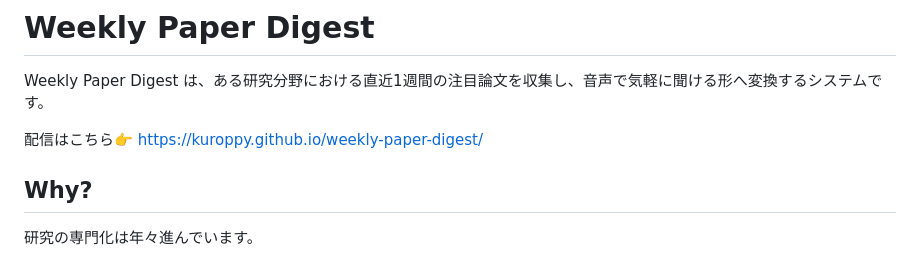
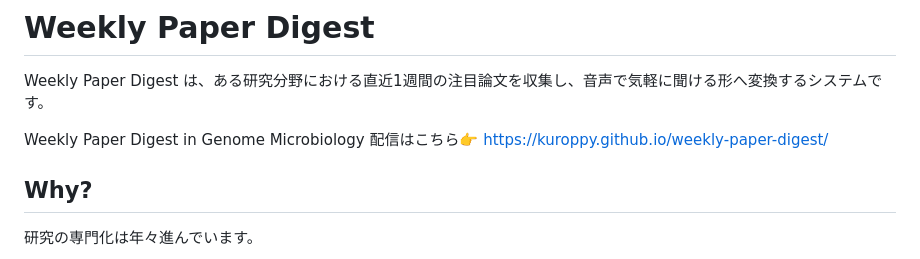
Before and after one commit to kuroppy/weekly_paper_digest, a Markdown page: README.md, the part around the change. Drawn GitHub-style.

```diff
--- a/README.md
+++ b/README.md
@@ -2,7 +2,7 @@
 
 Weekly Paper Digest は、ある研究分野における直近1週間の注目論文を収集し、音声で気軽に聞ける形へ変換するシステムです。
 
-配信はこちら👉 https://kuroppy.github.io/weekly-paper-digest/
+Weekly Paper Digest in Genome Microbiology 配信はこちら👉 https://kuroppy.github.io/weekly-paper-digest/
 
 ## Why?
 
```
